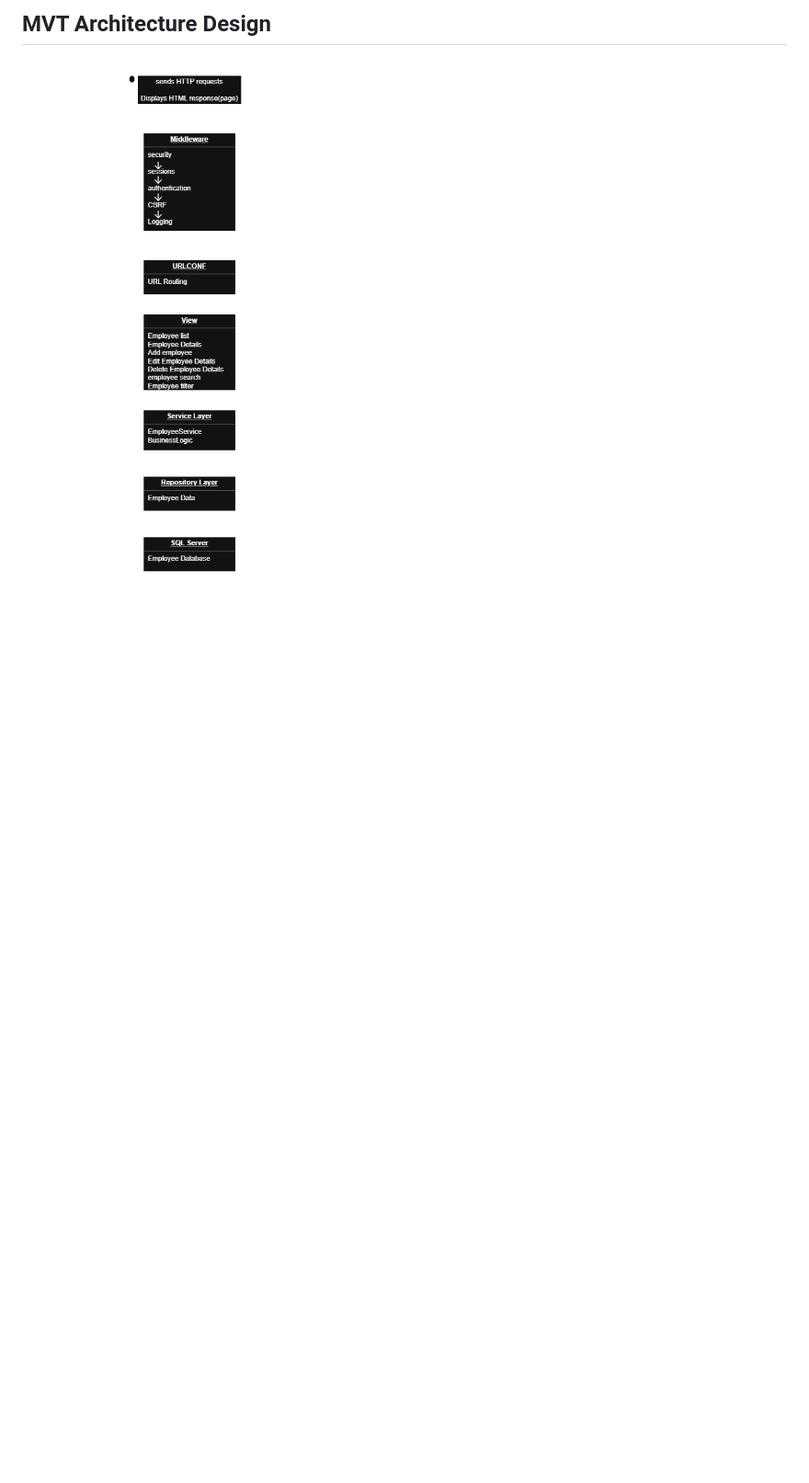
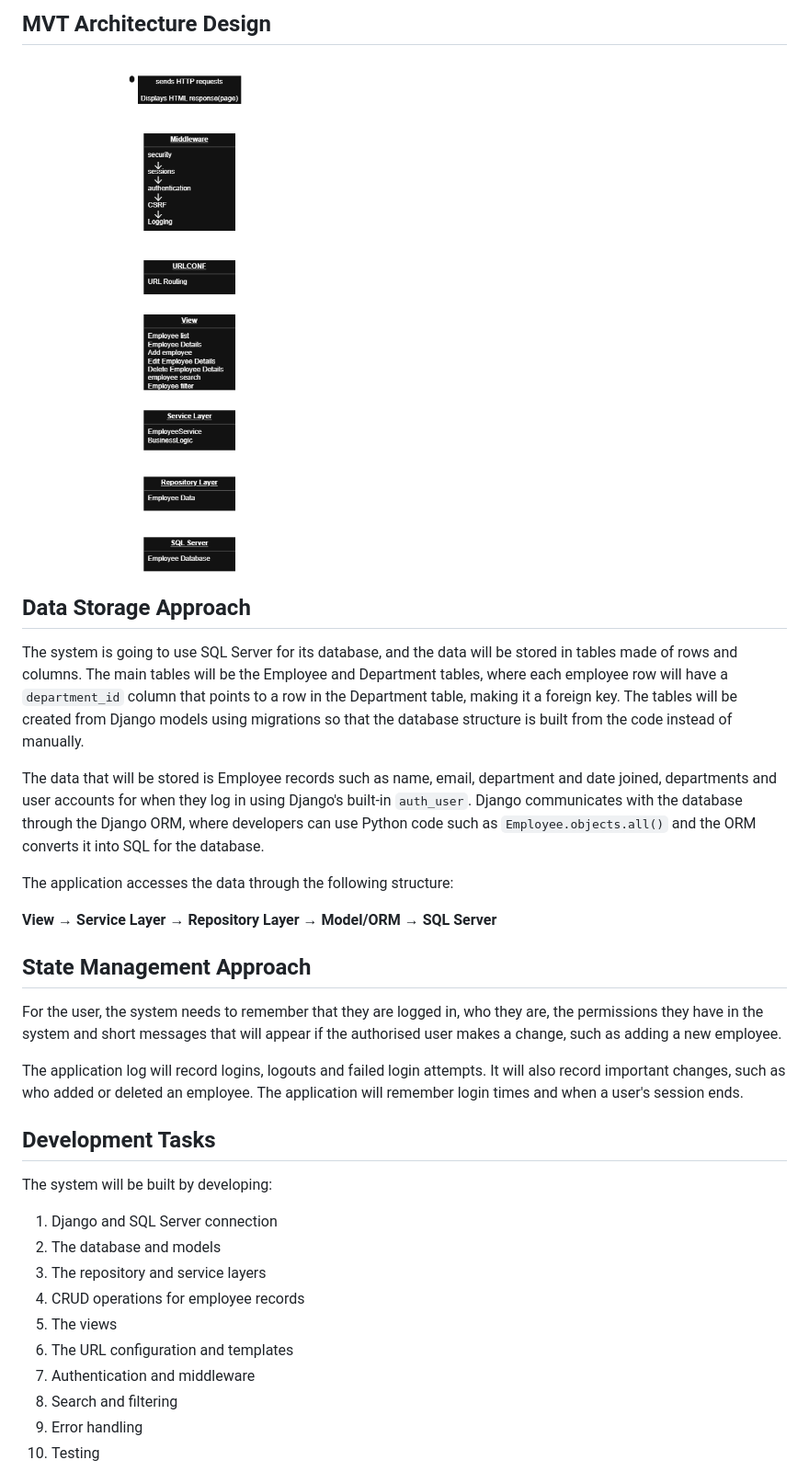
Before and after one commit to dipmotaung-svg/Employee-Management-System, a Markdown page: README.md, the part around one of its changes. Shown at 92% size. Drawn GitHub-style; blank space fills up the shorter version.

```diff
--- a/README.md
+++ b/README.md
@@ -59,3 +74,34 @@ The main features of the Employee Management System will include:
 ## MVT Architecture Design
 
 ![MVT Architecture Diagram](docs/mvt-architecture.final.drawio.png)
+
+## Data Storage Approach
+
+The system is going to use SQL Server for its database, and the data will be stored in tables made of rows and columns. The main tables will be the Employee and Department tables, where each employee row will have a `department_id` column that points to a row in the Department table, making it a foreign key. The tables will be created from Django models using migrations so that the database structure is built from the code instead of manually.
+
+The data that will be stored is Employee records such as name, email, department and date joined, departments and user accounts for when they log in using Django's built-in `auth_user`. Django communicates with the database through the Django ORM, where developers can use Python code such as `Employee.objects.all()` and the ORM converts it into SQL for the database.
+
+The application accesses the data through the following structure:
+
+**View → Service Layer → Repository Layer → Model/ORM → SQL Server**
+## State Management Approach
+
+For the user, the system needs to remember that they are logged in, who they are, the permissions they have in the system and short messages that will appear if the authorised user makes a change, such as adding a new employee.
+
+The application log will record logins, logouts and failed login attempts. It will also record important changes, such as who added or deleted an employee. The application will remember login times and when a user's session ends.
+
+## Development Tasks
+
+The system will be built by developing:
+
+1. Django and SQL Server connection
+2. The database and models
+3. The repository and service layers
+4. CRUD operations for employee records
+5. The views
+6. The URL configuration and templates
+7. Authentication and middleware
+8. Search and filtering
+9. Error handling
+10. Testing
+
```
Also changed, not shown: other parts of README.md (+44 -0 lines).
